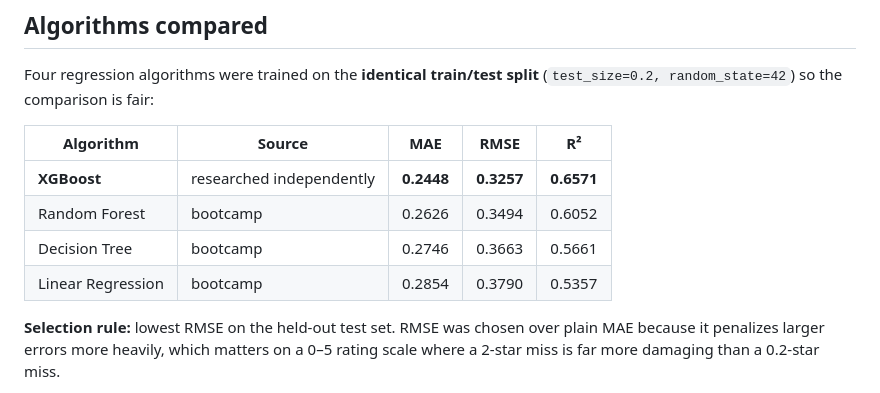
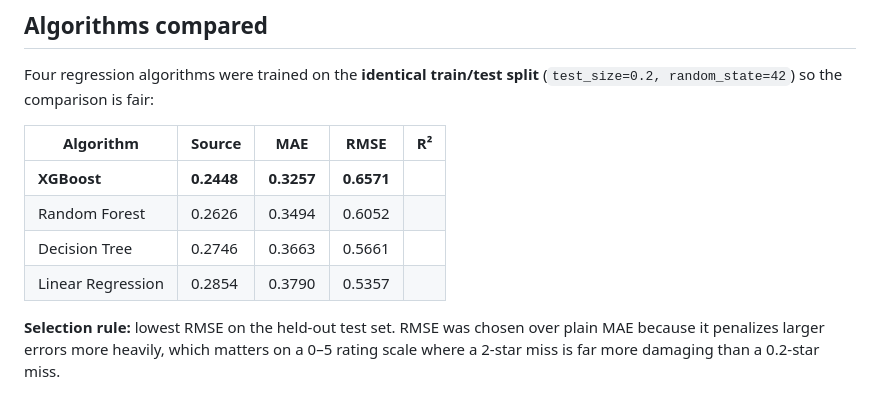
Before and after one commit to maryan-dev/Restaurant-Rating-Prediction, a Markdown page: README.md, the part around the change. Rendered like a GitHub page.

Commit message:
fatch add :READ ME

```diff
--- a/README.md
+++ b/README.md
@@ -29,10 +29,10 @@ Four regression algorithms were trained on the **identical train/test split** (`
 
 | Algorithm | Source | MAE | RMSE | R² |
 |---|---|---|---|---|
-| **XGBoost** | researched independently | **0.2448** | **0.3257** | **0.6571** |
-| Random Forest | bootcamp | 0.2626 | 0.3494 | 0.6052 |
-| Decision Tree | bootcamp | 0.2746 | 0.3663 | 0.5661 |
-| Linear Regression | bootcamp | 0.2854 | 0.3790 | 0.5357 |
+| **XGBoost** | **0.2448** | **0.3257** | **0.6571** |
+| Random Forest | 0.2626 | 0.3494 | 0.6052 |
+| Decision Tree | 0.2746 | 0.3663 | 0.5661 |
+| Linear Regression | 0.2854 | 0.3790 | 0.5357 |
 
 **Selection rule:** lowest RMSE on the held-out test set. RMSE was chosen over plain MAE
 because it penalizes larger errors more heavily, which matters on a 0–5 rating scale
```
